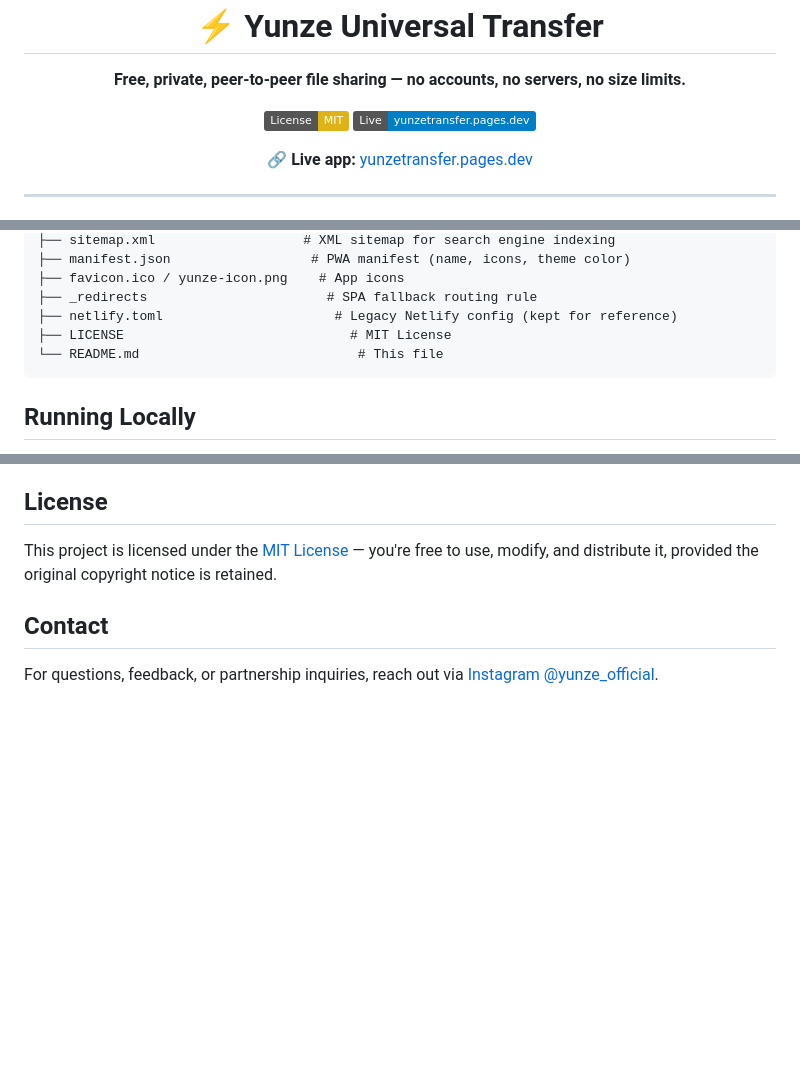
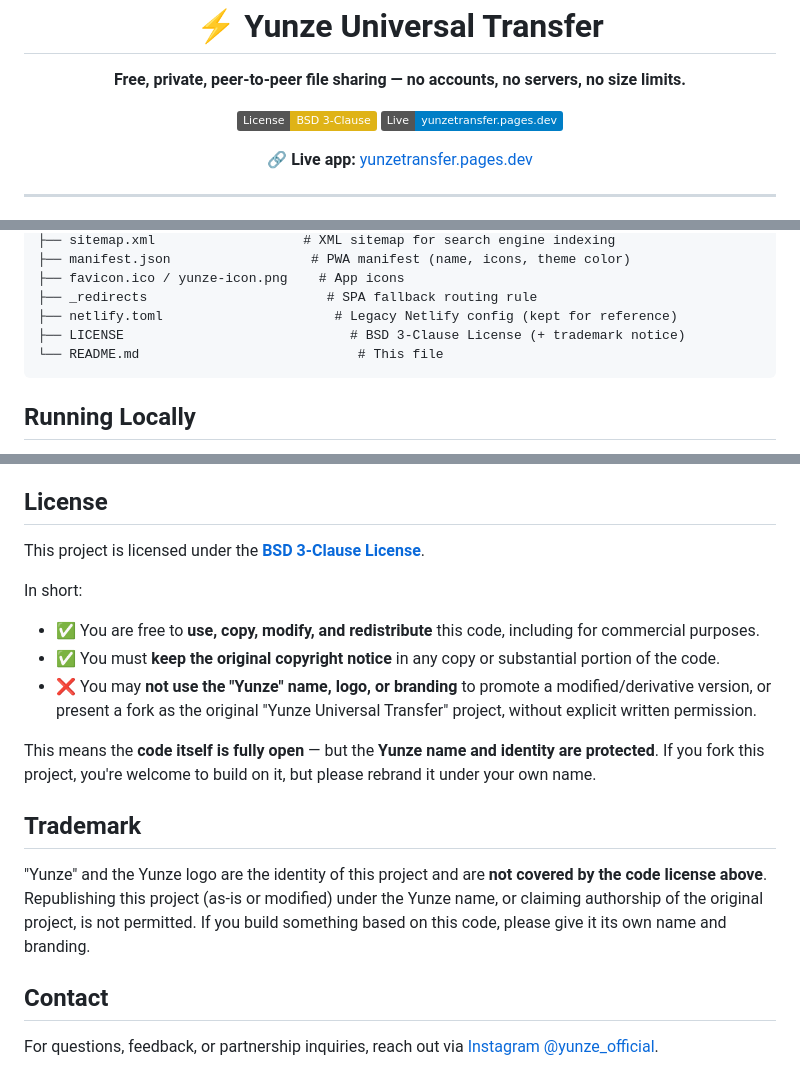
Before and after one commit to yunuseeeeeeee/Yunze-Transfer, a Markdown page: README.md, 3 parts joined by grey strips. GitHub-like rendering; badges without logos; blank space fills up the shorter version.

Commit message:
Change license from MIT to BSD 3-Clause
Updated license information from MIT to BSD 3-Clause and added trademark notice.

````diff
--- a/README.md
+++ b/README.md
@@ -5,7 +5,7 @@
 
   **Free, private, peer-to-peer file sharing — no accounts, no servers, no size limits.**
 
-  [![License: MIT](https://img.shields.io/badge/License-MIT-yellow.svg)](LICENSE)
+  [![License: BSD 3-Clause](https://img.shields.io/badge/License-BSD%203--Clause-yellow.svg)](LICENSE)
   [![Live Site](https://img.shields.io/badge/Live-yunzetransfer.pages.dev-blue)](https://yunzetransfer.pages.dev)
 
   🔗 **Live app:** [yunzetransfer.pages.dev](https://yunzetransfer.pages.dev)
@@ -132,7 +132,7 @@ The signaling server is only involved in the initial handshake. All file data fl
 ├── favicon.ico / yunze-icon.png    # App icons
 ├── _redirects                       # SPA fallback routing rule
 ├── netlify.toml                      # Legacy Netlify config (kept for reference)
-├── LICENSE                             # MIT License
+├── LICENSE                             # BSD 3-Clause License (+ trademark notice)
 └── README.md                            # This file
 ```
 
@@ -227,7 +227,18 @@ Contributions, bug reports, and feature suggestions are welcome. Feel free to op
 
 ## License
 
-This project is licensed under the [MIT License](LICENSE) — you're free to use, modify, and distribute it, provided the original copyright notice is retained.
+This project is licensed under the **[BSD 3-Clause License](LICENSE)**.
+
+In short:
+- ✅ You are free to **use, copy, modify, and redistribute** this code, including for commercial purposes.
+- ✅ You must **keep the original copyright notice** in any copy or substantial portion of the code.
+- ❌ You may **not use the "Yunze" name, logo, or branding** to promote a modified/derivative version, or present a fork as the original "Yunze Universal Transfer" project, without explicit written permission.
+
+This means the **code itself is fully open** — but the **Yunze name and identity are protected**. If you fork this project, you're welcome to build on it, but please rebrand it under your own name.
+
+## Trademark
+
+"Yunze" and the Yunze logo are the identity of this project and are **not covered by the code license above**. Republishing this project (as-is or modified) under the Yunze name, or claiming authorship of the original project, is not permitted. If you build something based on this code, please give it its own name and branding.
 
 ## Contact
 
````
